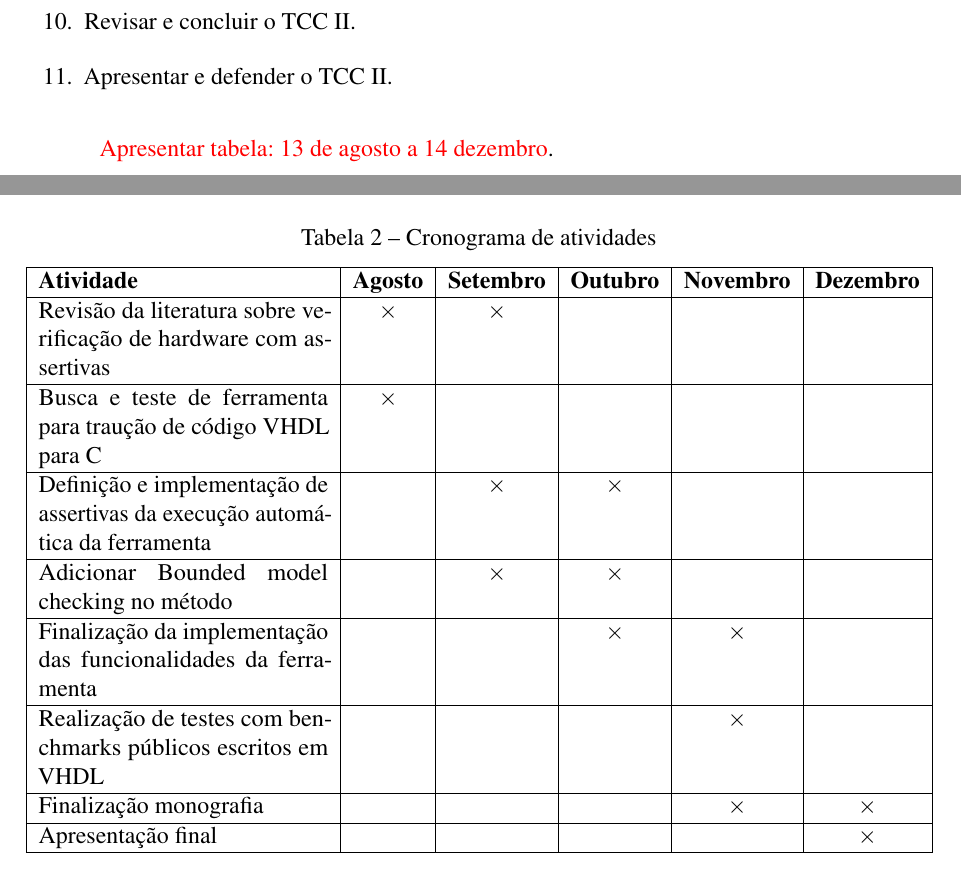
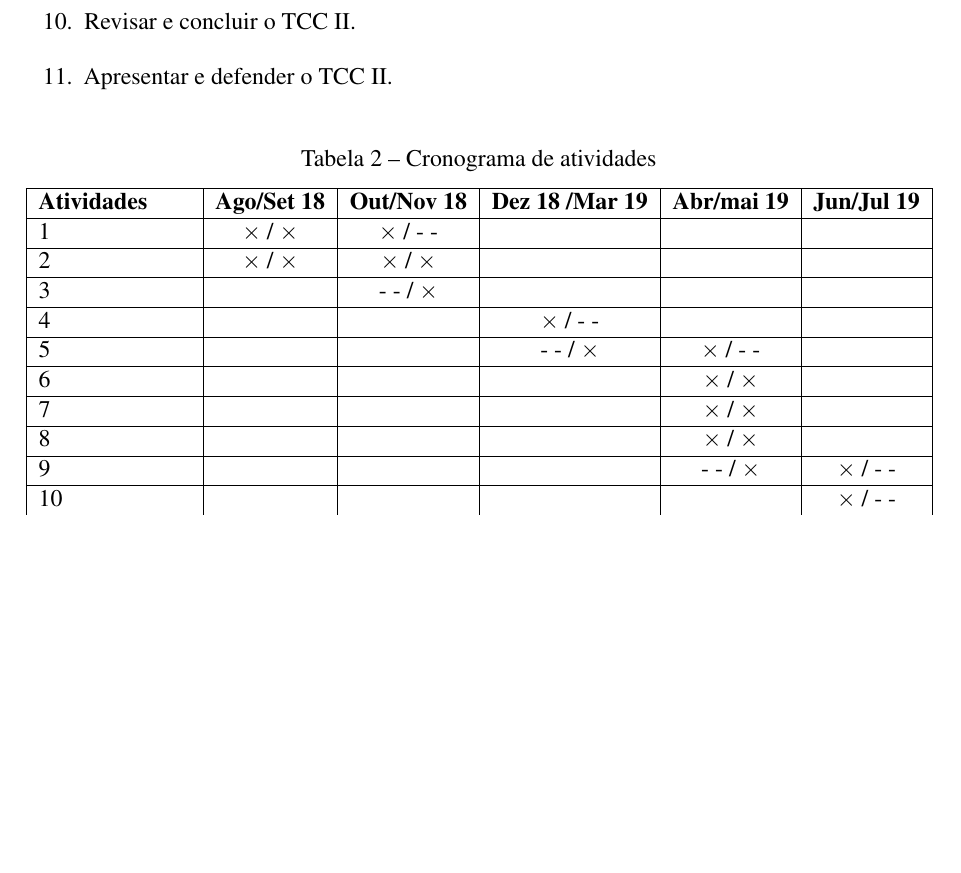
Before and after one commit to reuspar/monografia-janderson, a LaTeX thesis (main.tex, which reads Sections/Cronograma.tex): two parts of pages 47 and 48 of 52 before the commit and part of page 47 of 51 after it, the two joined at a grey line, cut so that both start at the same text, the shorter picture padded with empty space. Compiled offline with pdfLaTeX.

Commit message:
Cronograma

```diff
--- a/Sections/Cronograma.tex
+++ b/Sections/Cronograma.tex
@@ -19,7 +19,8 @@ As atividades que serão desenvolvidas no TCC I e II, estão listas abaixo e rep
   \item Apresentar e defender o TCC II.
 \end{enumerate}
 
-\textcolor{red}{Apresentar tabela: 13 de agosto a 14 dezembro}.
+%\textcolor{red}{Apresentar tabela: 13 de agosto a 14 dezembro}.
+
 \label{chapter:cronograma}
 \begin{table}[htbp]
   \centering
@@ -27,23 +28,29 @@ As atividades que serão desenvolvidas no TCC I e II, estão listas abaixo e rep
   \label{tab:cronograma}
   \begin{tabularx}{\textwidth}{|X|c|c|c|c|c|}
     \hline
-    \textbf{Atividade} & \textbf{Agosto} & \textbf{Setembro} & \textbf{Outubro} & \textbf{Novembro} & \textbf{Dezembro} \\
+    \textbf{Atividades} & \textbf{Ago/Set 18} & \textbf{Out/Nov 18} & \textbf{Dez 18 /Mar 19} & \textbf{Abr/mai 19} & \textbf{Jun/Jul 19} \\
     \hline
-    Revisão da literatura sobre verificação de hardware com assertivas & \(\times\) & \(\times\) & & & \\
+    1 & \(\times\) / \(\times\) & \(\times\) / - - & & & \\
     \hline
-    Busca e teste de ferramenta para traução de código VHDL para C & \(\times\) & & & & \\
+    2 & \(\times\) / \(\times\) & \(\times\) / \(\times\) & & & \\
     \hline
-    Definição e implementação de assertivas da execução automática da ferramenta & & \(\times\) & \(\times\) & & \\
+    3 & & - - / \(\times\) &  & & \\
     \hline
-    Adicionar Bounded model checking no método & & \(\times\) & \(\times\) & &  \\
+    4 & & & \(\times\) / - - & &  \\
     \hline
-    Finalização da implementação das funcionalidades da ferramenta & & & \(\times\) & \(\times\) &  \\
+    5 & & & - - / \(\times\) & \(\times\) / - - &  \\
     \hline
-    Realização de testes com benchmarks públicos escritos em VHDL & & &  & \(\times\) & \\
+    6 & & &  & \(\times\) / \(\times\) & \\
     \hline
-    Finalização monografia & & & & \(\times\) & \(\times\) \\
+    7 & & & & \(\times\) / \(\times\) & \\
     \hline
-    Apresentação final & & & &  & \(\times\) \\
+    8 & & & & \(\times\) / \(\times\) & \\
+    \hline
+    9 & & & & - - / \(\times\) & \(\times\) / - - \\
+    \hline
+    10 & & & & & \(\times\) / - - \\
+    \hline
+    11 & & & &  & - - / \(\times\) \\
     \hline
   \end{tabularx}
 \end{table}
```
Also changed, not shown: main.tex (+1 -1 lines).
